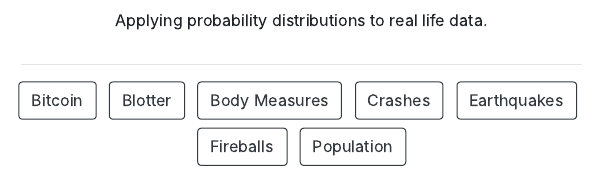
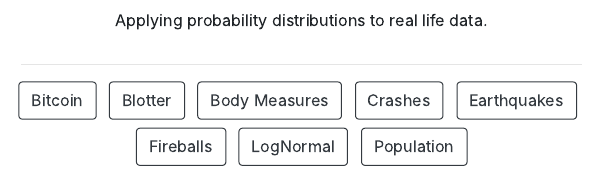
Before and after one commit to mshsu/probasets, an R Markdown document (index.Rmd): the page in a window 1100 px wide, from 410 px down. The pictures show the output file index.html that the author committed with the source, opened offline.

Commit message:
updated homepage

```diff
--- a/index.Rmd
+++ b/index.Rmd
@@ -13,6 +13,8 @@ links:
     url: "https://mshsu.github.io/probasets/earthquakes_demo.html"
   - label: Fireballs
     url: "https://mshsu.github.io/probasets/fireballs_demo.html"
+  - label: LogNormal
+    url: "https://mshsu.github.io/probasets/lognormal_demo.html"
   - label: Population
     url: "https://mshsu.github.io/probasets/population_demo.html"
 output: postcards::jolla
```
Also changed, not shown: index.html.
